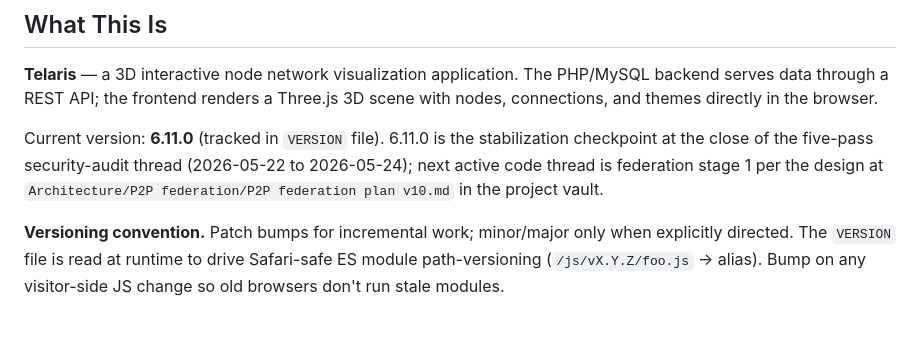
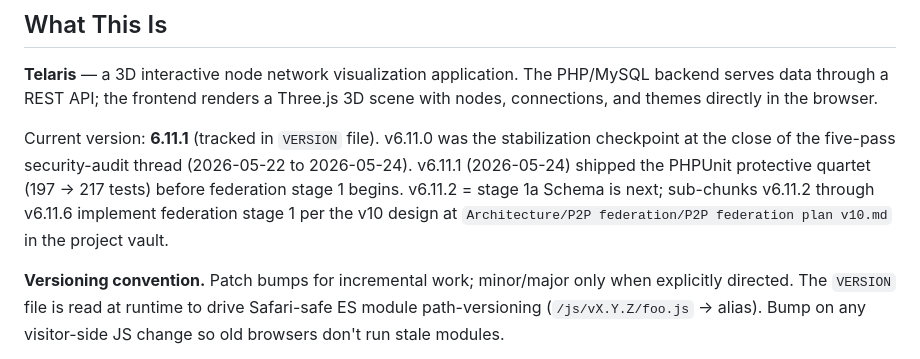
Before and after one commit to theagitist/telaris, a Markdown page: CLAUDE.md, the part around the change. Drawn GitHub-style; blank space fills up the shorter version.

Commit message:
docs(claude): bump version reference to v6.11.1 + note protective quartet

```diff
--- a/CLAUDE.md
+++ b/CLAUDE.md
@@ -6,7 +6,7 @@ This file provides guidance to Claude Code (claude.ai/code) when working with co
 
 **Telaris** — a 3D interactive node network visualization application. The PHP/MySQL backend serves data through a REST API; the frontend renders a Three.js 3D scene with nodes, connections, and themes directly in the browser.
 
-Current version: **6.11.0** (tracked in `VERSION` file). 6.11.0 is the stabilization checkpoint at the close of the five-pass security-audit thread (2026-05-22 to 2026-05-24); next active code thread is federation stage 1 per the design at `Architecture/P2P federation/P2P federation plan v10.md` in the project vault.
+Current version: **6.11.1** (tracked in `VERSION` file). v6.11.0 was the stabilization checkpoint at the close of the five-pass security-audit thread (2026-05-22 to 2026-05-24). v6.11.1 (2026-05-24) shipped the PHPUnit protective quartet (197 → 217 tests) before federation stage 1 begins. v6.11.2 = stage 1a Schema is next; sub-chunks v6.11.2 through v6.11.6 implement federation stage 1 per the v10 design at `Architecture/P2P federation/P2P federation plan v10.md` in the project vault.
 
 **Versioning convention.** Patch bumps for incremental work; minor/major only when explicitly directed. The `VERSION` file is read at runtime to drive Safari-safe ES module path-versioning (`/js/vX.Y.Z/foo.js` → alias). Bump on any visitor-side JS change so old browsers don't run stale modules.
 
```
